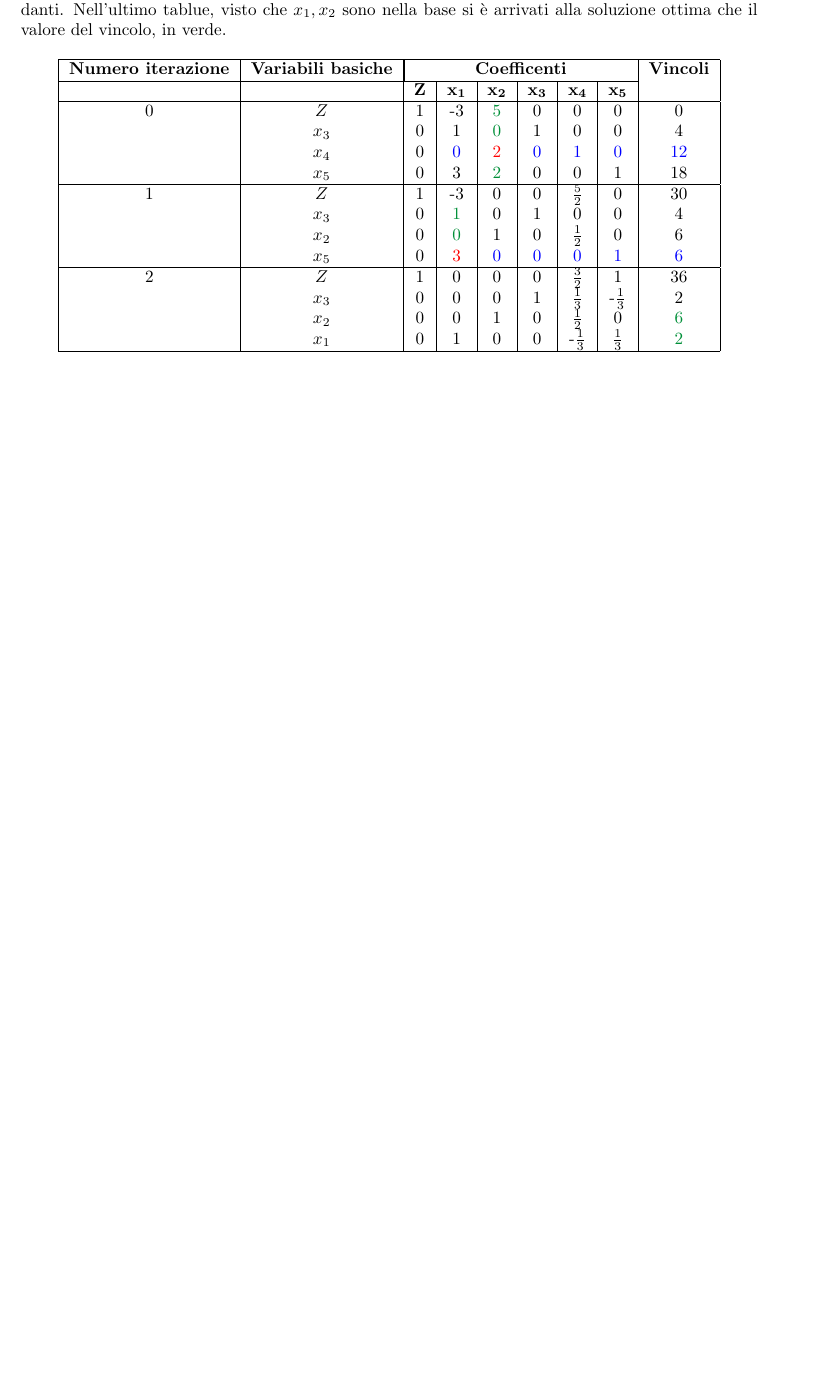
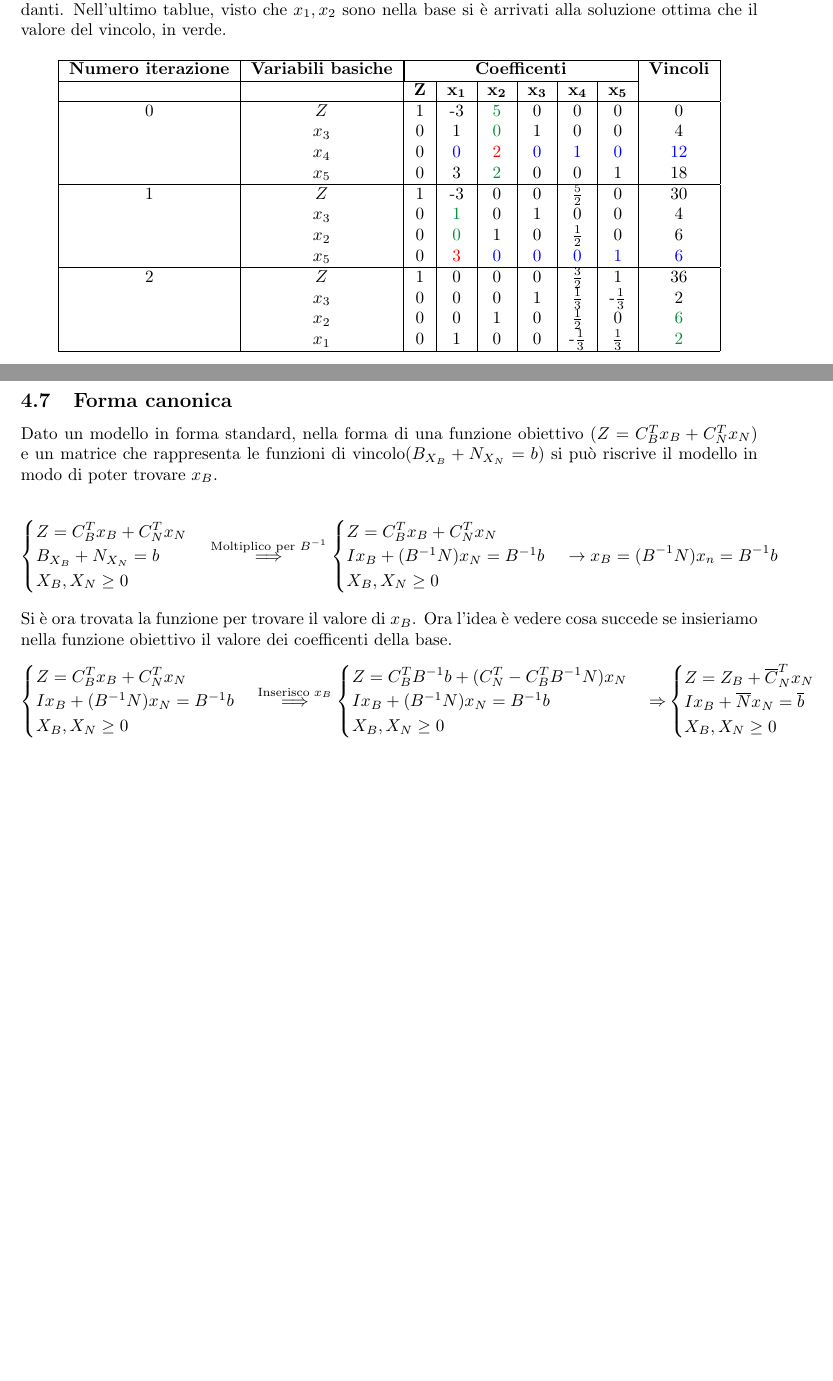
Before and after one commit to Masche33/Unimi-Informatica-L31, a LaTeX document (a02/Ricerca Operativa/Appunti.tex): part of page 16 of 16 before the commit and two parts of pages 18 and 19 of 19 after it, the two joined at a grey line, cut so that both start at the same text, the shorter picture padded with empty space. Compiled offline with pdfLaTeX.

Commit message:
Simplex finished

```diff
--- a/a02/Ricerca Operativa/Appunti.tex
+++ b/a02/Ricerca Operativa/Appunti.tex
@@ -8,6 +8,7 @@
 \usepackage{mathtools}
 \usepackage{tabularx}
 
+\usepackage{listings}
 \usepackage{pgfplots}
 \usepackage{tikz}
 \usetikzlibrary{tikzmark}
@@ -783,4 +814,42 @@ Da qui, si continua con il normale svoglimento dell'algoritmo del simplesso, nel
   \end{tabular}
 \end{table}
 
+\subsection{Forma canonica}
+Dato un modello in forma standard, nella forma di una funzione obiettivo ($Z=C_B^Tx_B+C^T_Nx_N$) e un matrice che rappresenta le funzioni di vincolo($B_{X_B}+N_{X_N}=b$) si può riscrive il modello in modo di poter trovare $x_B$.
+
+$$
+  \begin{cases}
+    Z=C_B^Tx_B+C^T_Nx_N \\
+    B_{X_B}+N_{X_N}=b   \\
+    X_B, X_N \ge 0
+  \end{cases}
+  \overset{\text{Moltiplico per } B^{-1}}{\Longrightarrow}
+  \begin{cases}
+    Z=C_B^Tx_B+C^T_Nx_N       \\
+    Ix_B+(B^{-1}N)x_N=B^{-1}b \\
+    X_B, X_N \ge 0
+  \end{cases}
+  \to x_B= (B^{-1}N)x_n=B^{-1}b
+$$
+Si è ora trovata la funzione per trovare il valore di $x_B$. Ora l'idea è vedere cosa succede se insieriamo nella funzione obiettivo il valore dei coefficenti della base.
+$$
+  \begin{cases}
+    Z=C_B^Tx_B+C^T_Nx_N       \\
+    Ix_B+(B^{-1}N)x_N=B^{-1}b \\
+    X_B, X_N \ge 0
+  \end{cases}
+  \overset{\text{Inserisco }x_B}{\Longrightarrow}
+  \begin{cases}
+    Z=C_B^TB^{-1}b+(C^T_N-C^T_BB^{-1}N)x_N \\
+    Ix_B+(B^{-1}N)x_N=B^{-1}b              \\
+    X_B, X_N \ge 0
+  \end{cases} \\
+  {\Rightarrow}
+  \begin{cases}
+    Z=Z_B+\overline{C}^T_Nx_N         \\
+    Ix_B+\overline{N}x_N=\overline{b} \\
+    X_B, X_N \ge 0
+  \end{cases}
+$$
+
 \end{document}
```
Also changed, not shown: a02/Ricerca Operativa/Appunti.pdf, a02/Ricerca Operativa/Appunti.tex (54 more changed lines).
